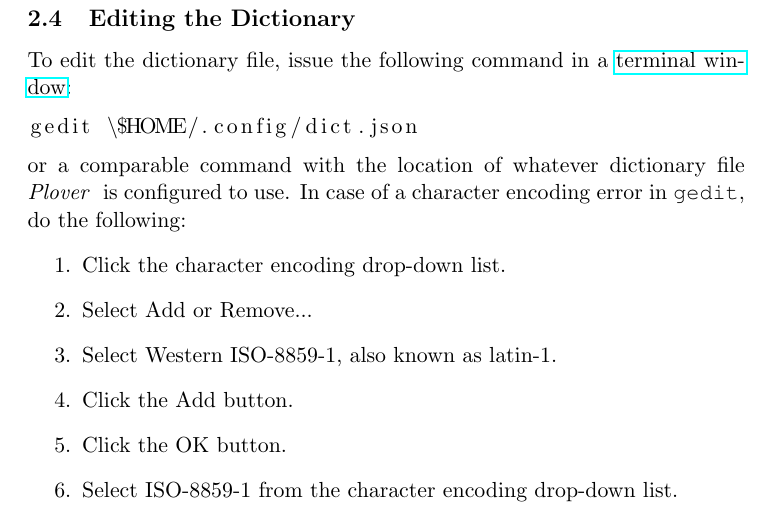
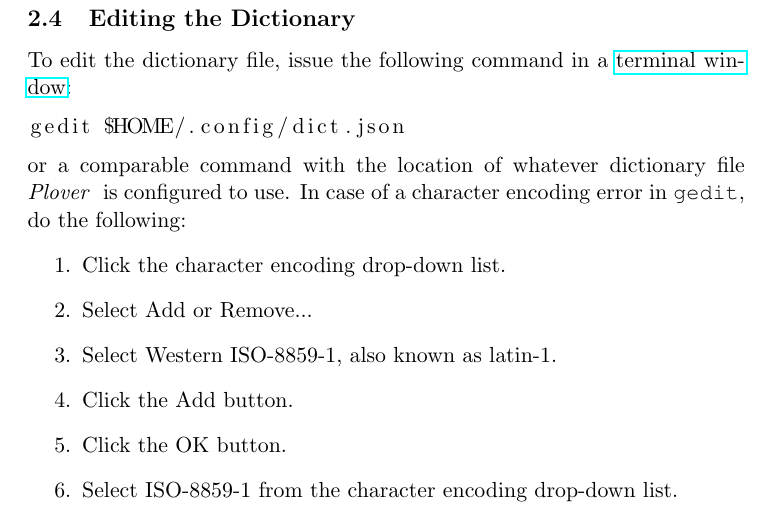
Before and after one commit to openstenoproject/plover, a LaTeX document (doc/plover_guide.tex): part of page 5 of 5, cut so that both start at the same text. Compiled offline with pdfLaTeX.

Commit message:
Fixed typo in docs.

```diff
--- a/doc/plover_guide.tex
+++ b/doc/plover_guide.tex
@@ -226,7 +226,7 @@ To edit the dictionary file, issue the following command in a
 \terminal:
 
 \begin{lstlisting}
-gedit \$HOME/.config/dict.json
+gedit $HOME/.config/dict.json
 \end{lstlisting}
 
 or a comparable command with the location of whatever dictionary file
```
Also changed, not shown: doc/plover_guide.pdf.
